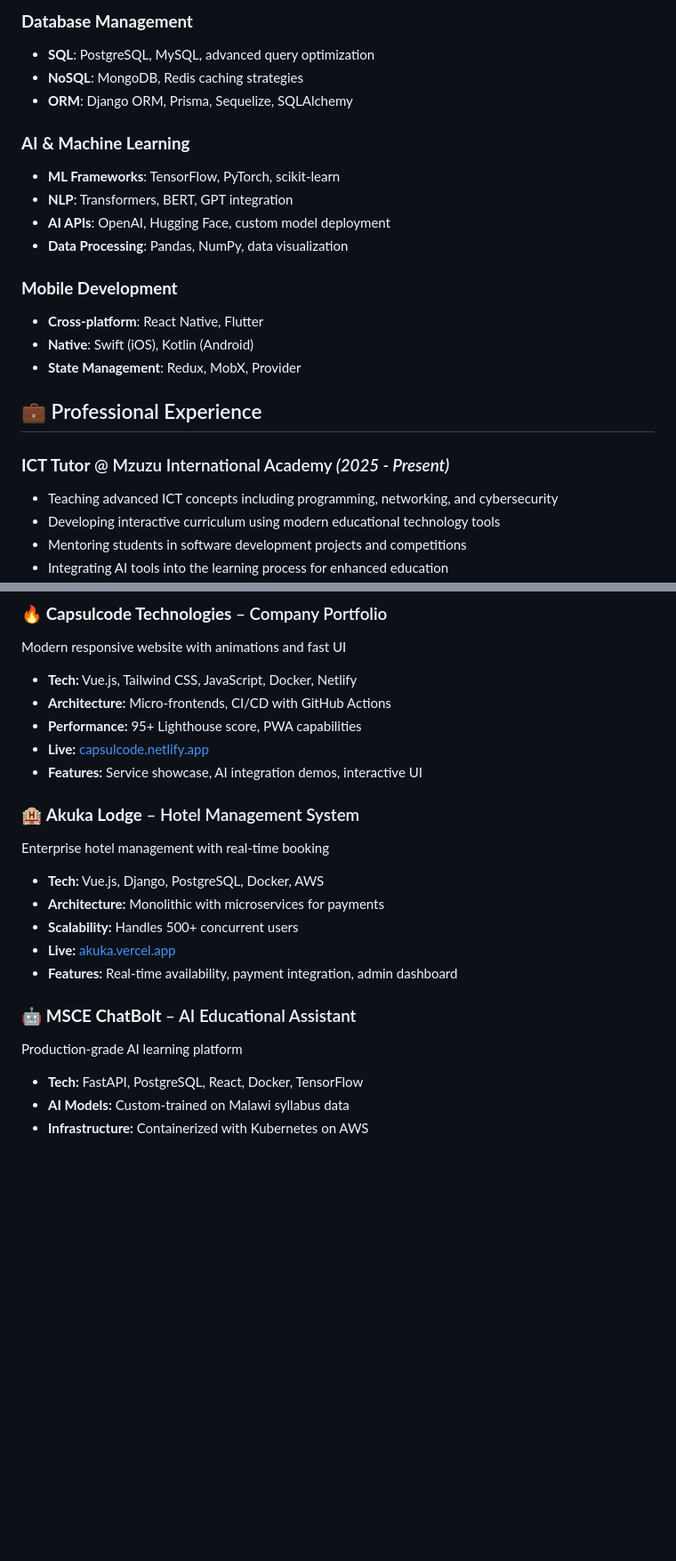
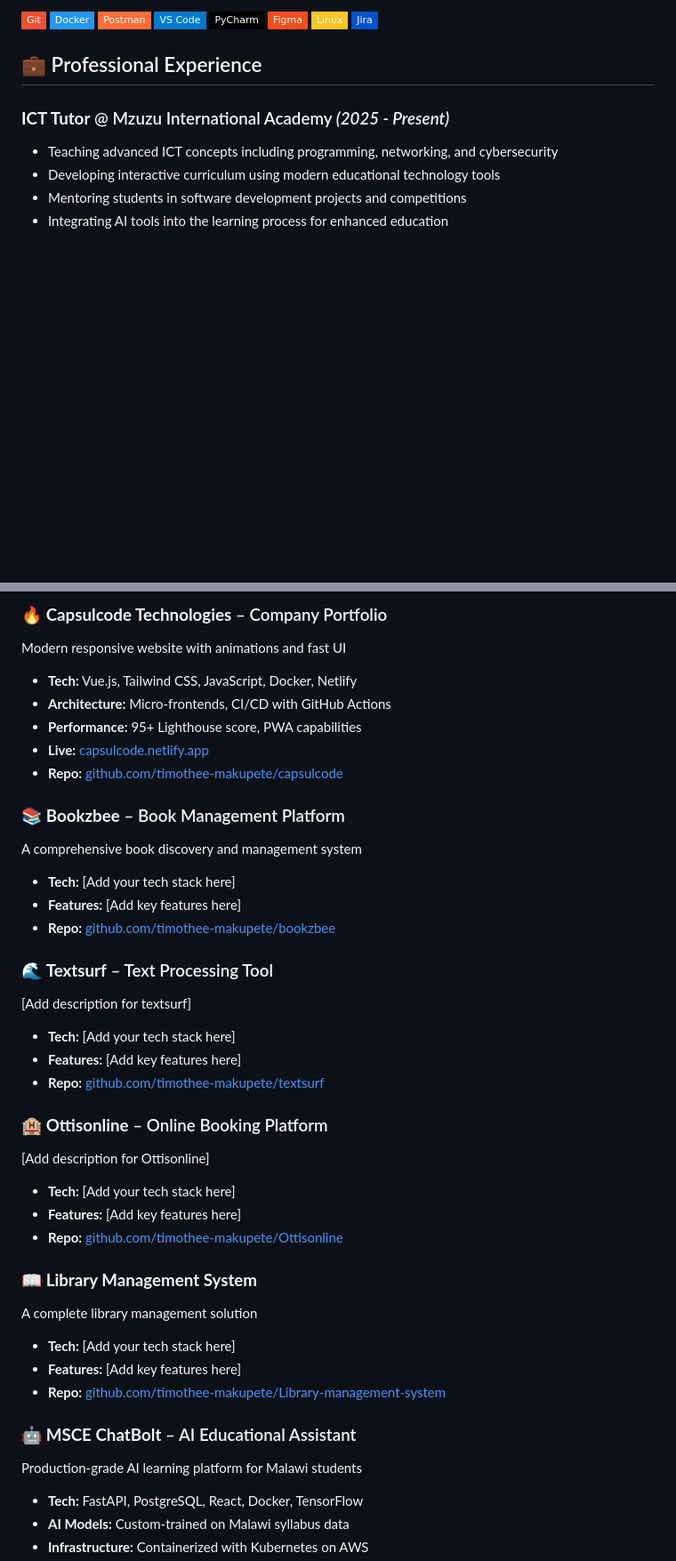
Before and after one commit to timothee-makupete/timothee-makupete, a Markdown page: README.md, 2 parts joined by grey strips. Shown at 89% size. Drawn GitHub-style; badges without logos; blank space fills up the shorter version.

```diff
--- a/README.md
+++ b/README.md
@@ -139,18 +128,11 @@ I'm a passionate **Full-Stack Developer** with **4+ years of experience** in bui
-### **Database Management**
-- **SQL**: PostgreSQL, MySQL, advanced query optimization
-- **NoSQL**: MongoDB, Redis caching strategies
-- **ORM**: Django ORM, Prisma, Sequelize, SQLAlchemy
-
-### **AI & Machine Learning**
-- **ML Frameworks**: TensorFlow, PyTorch, scikit-learn
-- **NLP**: Transformers, BERT, GPT integration
-- **AI APIs**: OpenAI, Hugging Face, custom model deployment
-- **Data Processing**: Pandas, NumPy, data visualization
-
-### **Mobile Development**
-- **Cross-platform**: React Native, Flutter
-- **Native**: Swift (iOS), Kotlin (Android)
-- **State Management**: Redux, MobX, Provider
+![Git](https://img.shields.io/badge/Git-F05032?style=flat-square&logo=git&logoColor=white)
+![Docker](https://img.shields.io/badge/Docker-2496ED?style=flat-square&logo=docker&logoColor=white)
+![Postman](https://img.shields.io/badge/Postman-FF6C37?style=flat-square&logo=postman&logoColor=white)
+![VS Code](https://img.shields.io/badge/VS_Code-007ACC?style=flat-square&logo=visual-studio-code&logoColor=white)
+![PyCharm](https://img.shields.io/badge/PyCharm-000000?style=flat-square&logo=pycharm&logoColor=white)
+![Figma](https://img.shields.io/badge/Figma-F24E1E?style=flat-square&logo=figma&logoColor=white)
+![Linux](https://img.shields.io/badge/Linux-FCC624?style=flat-square&logo=linux&logoColor=black)
+![Jira](https://img.shields.io/badge/Jira-0052CC?style=flat-square&logo=jira&logoColor=white)
 
 ## 💼 Professional Experience
 
@@ -182,18 +164,34 @@ Modern responsive website with animations and fast UI
 - **Architecture:** Micro-frontends, CI/CD with GitHub Actions
 - **Performance:** 95+ Lighthouse score, PWA capabilities
 - **Live:** [capsulcode.netlify.app](https://capsulcode.netlify.app/)
-- **Features:** Service showcase, AI integration demos, interactive UI
+- **Repo:** [github.com/timothee-makupete/capsulcode](https://github.com/timothee-makupete/capsulcode)
 
-### 🏨 **Akuka Lodge** – Hotel Management System
-Enterprise hotel management with real-time booking
-- **Tech:** Vue.js, Django, PostgreSQL, Docker, AWS
-- **Architecture:** Monolithic with microservices for payments
-- **Scalability:** Handles 500+ concurrent users
-- **Live:** [akuka.vercel.app](https://akuka.vercel.app/)
-- **Features:** Real-time availability, payment integration, admin dashboard
+### 📚 **Bookzbee** – Book Management Platform
+A comprehensive book discovery and management system
+- **Tech:** [Add your tech stack here]
+- **Features:** [Add key features here]
+- **Repo:** [github.com/timothee-makupete/bookzbee](https://github.com/timothee-makupete/bookzbee)
+
+### 🌊 **Textsurf** – Text Processing Tool
+[Add description for textsurf]
+- **Tech:** [Add your tech stack here]
+- **Features:** [Add key features here]
+- **Repo:** [github.com/timothee-makupete/textsurf](https://github.com/timothee-makupete/textsurf)
+
+### 🏨 **Ottisonline** – Online Booking Platform
+[Add description for Ottisonline]
+- **Tech:** [Add your tech stack here]
+- **Features:** [Add key features here]
+- **Repo:** [github.com/timothee-makupete/Ottisonline](https://github.com/timothee-makupete/Ottisonline)
+
+### 📖 **Library Management System**
+A complete library management solution
+- **Tech:** [Add your tech stack here]
+- **Features:** [Add key features here]
+- **Repo:** [github.com/timothee-makupete/Library-management-system](https://github.com/timothee-makupete/Library-management-system)
 
 ### 🤖 **MSCE ChatBolt** – AI Educational Assistant
-Production-grade AI learning platform
+Production-grade AI learning platform for Malawi students
 - **Tech:** FastAPI, PostgreSQL, React, Docker, TensorFlow
 - **AI Models:** Custom-trained on Malawi syllabus data
 - **Infrastructure:** Containerized with Kubernetes on AWS
```
Also changed, not shown: other parts of README.md (+123 -115 lines).
